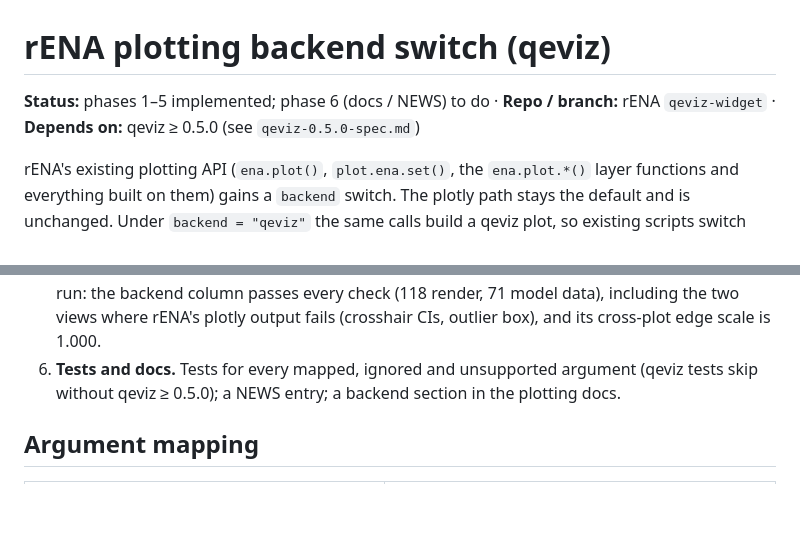
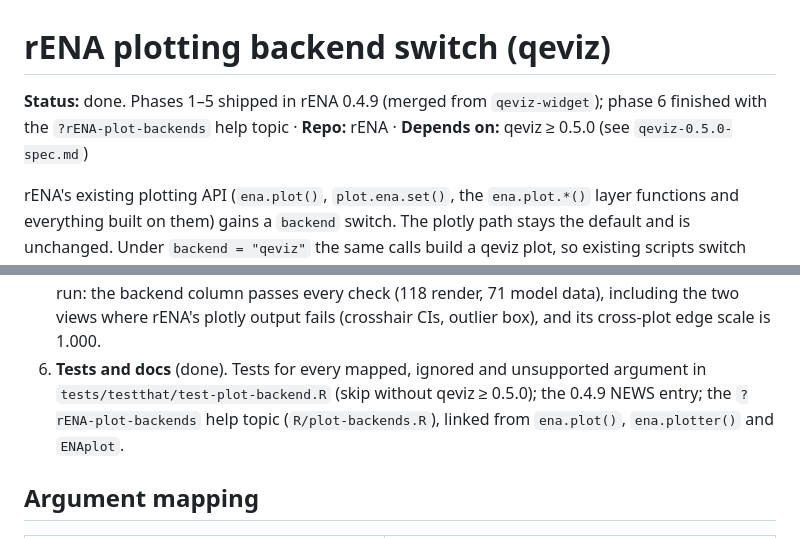
Before and after one commit to epistemic-analytics/qeviz, a Markdown page: docs/rena-qeviz-backend.md, 2 parts joined by grey strips. GitHub-like rendering; blank space fills up the shorter version.

Commit message:
docs(rena-backend): mark the rENA backend switch done (phase 6: help topic)
Co-Authored-By: Claude Opus 5.5 <noreply@anthropic.com>

```diff
--- a/docs/rena-qeviz-backend.md
+++ b/docs/rena-qeviz-backend.md
@@ -1,7 +1,8 @@
 # rENA plotting backend switch (qeviz)
 
-**Status:** phases 1–5 implemented; phase 6 (docs / NEWS) to do · **Repo / branch:** rENA
-`qeviz-widget` · **Depends on:** qeviz ≥ 0.5.0 (see `qeviz-0.5.0-spec.md`)
+**Status:** done. Phases 1–5 shipped in rENA 0.4.9 (merged from `qeviz-widget`);
+phase 6 finished with the `?rENA-plot-backends` help topic · **Repo:** rENA
+· **Depends on:** qeviz ≥ 0.5.0 (see `qeviz-0.5.0-spec.md`)
 
 rENA's existing plotting API (`ena.plot()`, `plot.ena.set()`, the
 `ena.plot.*()` layer functions and everything built on them) gains a
@@ -76,9 +77,11 @@ p$plot                                         # an htmlwidget on either backend
    use `ENAplot`). First run: the backend column passes every check (118
    render, 71 model data), including the two views where rENA's plotly output
    fails (crosshair CIs, outlier box), and its cross-plot edge scale is 1.000.
-6. **Tests and docs.** Tests for every mapped, ignored and unsupported
-   argument (qeviz tests skip without qeviz ≥ 0.5.0); a NEWS entry; a backend
-   section in the plotting docs.
+6. **Tests and docs** (done). Tests for every mapped, ignored and unsupported
+   argument in `tests/testthat/test-plot-backend.R` (skip without qeviz ≥
+   0.5.0); the 0.4.9 NEWS entry; the `?rENA-plot-backends` help topic
+   (`R/plot-backends.R`), linked from `ena.plot()`, `ena.plotter()` and
+   `ENAplot`.
 
 ## Argument mapping
 
```
